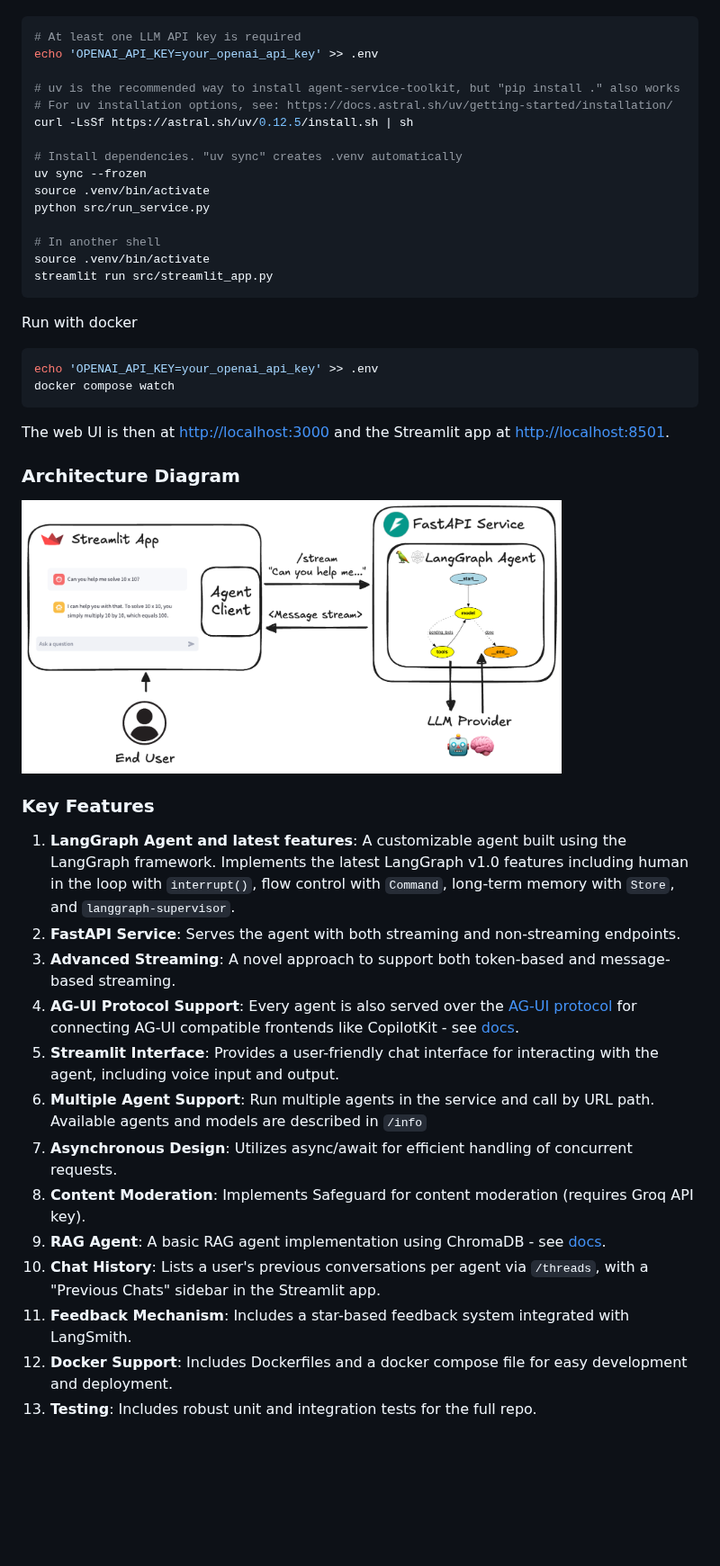
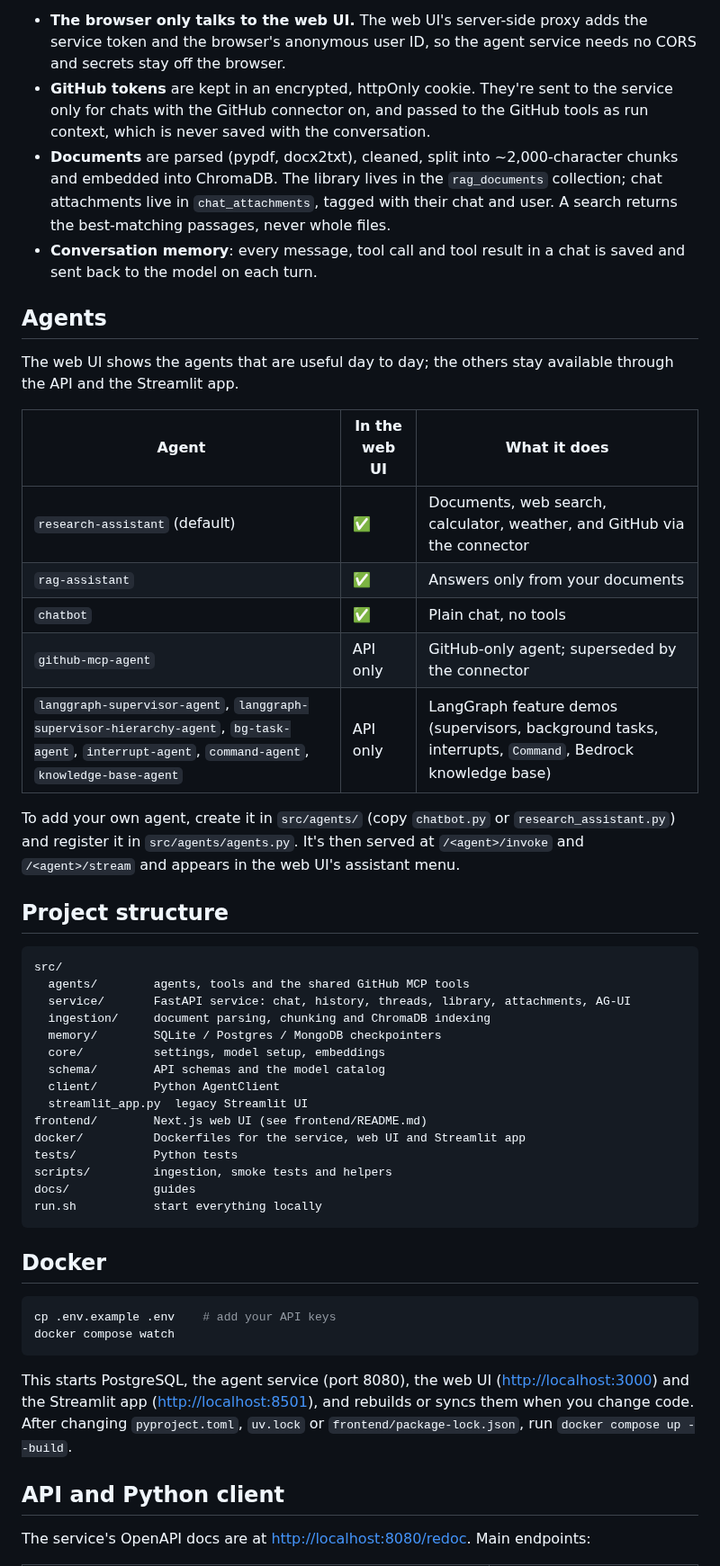
Before and after one commit to qwertyz15/synapse-ai, a Markdown page: README.md, the part around one of its changes. Shown at 90% size. Drawn GitHub-style; pictures changed too: media/agent_architecture.png; blank space fills up the shorter version.

````diff
--- a/README.md
+++ b/README.md
@@ -29,48 +97,65 @@ Run directly in python
+- **The browser only talks to the web UI.** The web UI's server-side proxy adds the service token
+  and the browser's anonymous user ID, so the agent service needs no CORS and secrets stay off the
+  browser.
+- **GitHub tokens** are kept in an encrypted, httpOnly cookie. They're sent to the service only for
+  chats with the GitHub connector on, and passed to the GitHub tools as run context, which is never
+  saved with the conversation.
+- **Documents** are parsed (pypdf, docx2txt), cleaned, split into ~2,000-character chunks and
+  embedded into ChromaDB. The library lives in the `rag_documents` collection; chat attachments live
+  in `chat_attachments`, tagged with their chat and user. A search returns the best-matching
+  passages, never whole files.
+- **Conversation memory**: every message, tool call and tool result in a chat is saved and sent back
+  to the model on each turn.
+
+## Agents
+
+The web UI shows the agents that are useful day to day; the others stay available through the API
+and the Streamlit app.
+
+| Agent | In the web UI | What it does |
+|---|---|---|
+| `research-assistant` (default) | ✅ | Documents, web search, calculator, weather, and GitHub via the connector |
+| `rag-assistant` | ✅ | Answers only from your documents |
+| `chatbot` | ✅ | Plain chat, no tools |
+| `github-mcp-agent` | API only | GitHub-only agent; superseded by the connector |
+| `langgraph-supervisor-agent`, `langgraph-supervisor-hierarchy-agent`, `bg-task-agent`, `interrupt-agent`, `command-agent`, `knowledge-base-agent` | API only | LangGraph feature demos (supervisors, background tasks, interrupts, `Command`, Bedrock knowledge base) |
+
+To add your own agent, create it in `src/agents/` (copy `chatbot.py` or `research_assistant.py`) and
+register it in `src/agents/agents.py`. It's then served at `/<agent>/invoke` and `/<agent>/stream`
+and appears in the web UI's assistant menu.
+
+## Project structure
+
+```text
+src/
+  agents/        agents, tools and the shared GitHub MCP tools
+  service/       FastAPI service: chat, history, threads, library, attachments, AG-UI
+  ingestion/     document parsing, chunking and ChromaDB indexing
+  memory/        SQLite / Postgres / MongoDB checkpointers
+  core/          settings, model setup, embeddings
+  schema/        API schemas and the model catalog
+  client/        Python AgentClient
+  streamlit_app.py  legacy Streamlit UI
+frontend/        Next.js web UI (see frontend/README.md)
+docker/          Dockerfiles for the service, web UI and Streamlit app
+tests/           Python tests
+scripts/         ingestion, smoke tests and helpers
+docs/            guides
+run.sh           start everything locally
+```
+
+## Docker
 
 ```sh
-# At least one LLM API key is required
-echo 'OPENAI_API_KEY=your_openai_api_key' >> .env
-
-# uv is the recommended way to install agent-service-toolkit, but "pip install ." also works
-# For uv installation options, see: https://docs.astral.sh/uv/getting-started/installation/
-curl -LsSf https://astral.sh/uv/0.12.5/install.sh | sh
-
-# Install dependencies. "uv sync" creates .venv automatically
-uv sync --frozen
-source .venv/bin/activate
-python src/run_service.py
-
-# In another shell
-source .venv/bin/activate
-streamlit run src/streamlit_app.py
-```
-
-Run with docker
-
-```sh
-echo 'OPENAI_API_KEY=your_openai_api_key' >> .env
+cp .env.example .env    # add your API keys
 docker compose watch
 ```
 
-The web UI is then at <http://localhost:3000> and the Streamlit app at <http://localhost:8501>.
+This starts PostgreSQL, the agent service (port 8080), the web UI (<http://localhost:3000>) and the
+Streamlit app (<http://localhost:8501>), and rebuilds or syncs them when you change code. After
+changing `pyproject.toml`, `uv.lock` or `frontend/package-lock.json`, run `docker compose up --build`.
 
-### Architecture Diagram
+## API and Python client
 
-<img src="media/agent_architecture.png" width="600" alt="Agent architecture diagram">
+The service's OpenAPI docs are at <http://localhost:8080/redoc>. Main endpoints:
 
-### Key Features
-
-1. **LangGraph Agent and latest features**: A customizable agent built using the LangGraph framework. Implements the latest LangGraph v1.0 features including human in the loop with `interrupt()`, flow control with `Command`, long-term memory with `Store`, and `langgraph-supervisor`.
-1. **FastAPI Service**: Serves the agent with both streaming and non-streaming endpoints.
-1. **Advanced Streaming**: A novel approach to support both token-based and message-based streaming.
-1. **AG-UI Protocol Support**: Every agent is also served over the [AG-UI protocol](https://docs.ag-ui.com) for connecting AG-UI compatible frontends like CopilotKit - see [docs](docs/AGUI.md).
-1. **Streamlit Interface**: Provides a user-friendly chat interface for interacting with the agent, including voice input and output.
-1. **Multiple Agent Support**: Run multiple agents in the service and call by URL path. Available agents and models are described in `/info`
-1. **Asynchronous Design**: Utilizes async/await for efficient handling of concurrent requests.
-1. **Content Moderation**: Implements Safeguard for content moderation (requires Groq API key).
-1. **RAG Agent**: A basic RAG agent implementation using ChromaDB - see [docs](docs/RAG_Assistant.md).
-1. **Chat History**: Lists a user's previous conversations per agent via `/threads`, with a "Previous Chats" sidebar in the Streamlit app.
-1. **Feedback Mechanism**: Includes a star-based feedback system integrated with LangSmith.
-1. **Docker Support**: Includes Dockerfiles and a docker compose file for easy development and deployment.
-1. **Testing**: Includes robust unit and integration tests for the full repo.
-
````
Also changed, not shown: other parts of README.md (+106 -193 lines), media/agent_diagram.png, media/app_screenshot.png (deleted), media/web_ui_screenshot.png (deleted), 4 other files.
